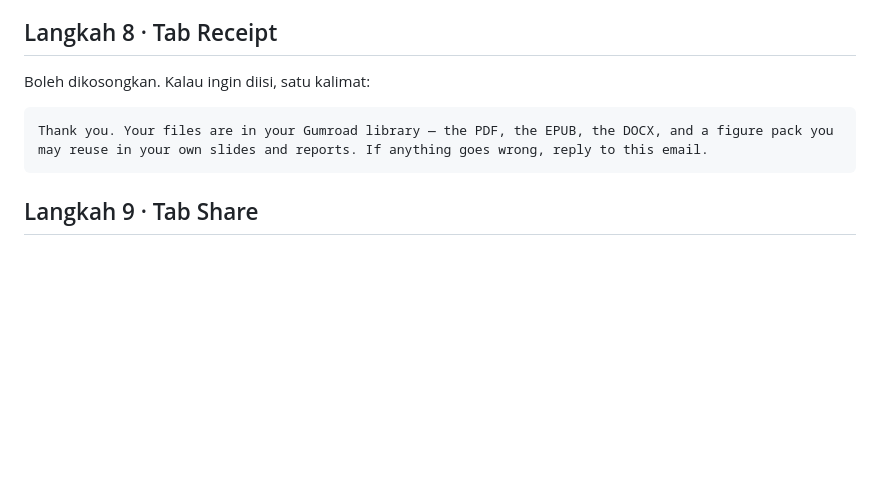
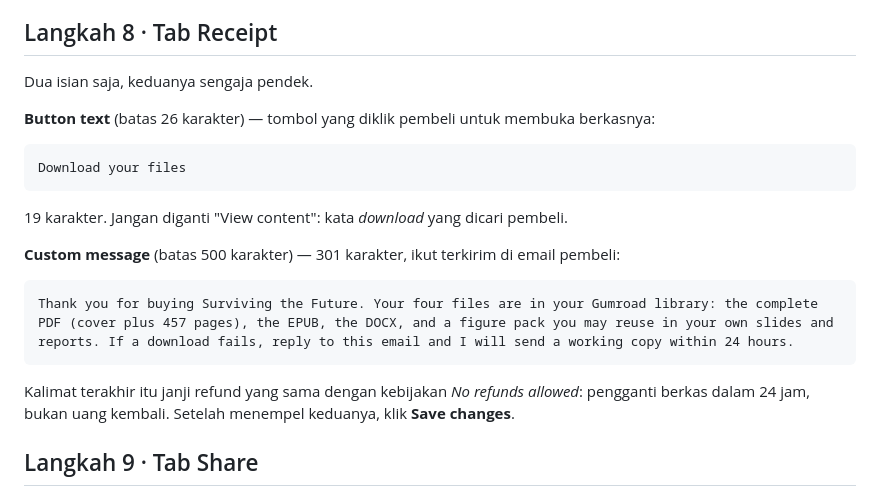
Before and after one commit to SetyoWisodo/SetyoWisodo, a Markdown page: PANDUAN_PRODUK.md, the part around the change. Rendered like a GitHub page; blank space fills up the shorter version.

Commit message:
Langkah 8: teks tab Receipt yang dipakai (button 19 kar., pesan 301 kar.)
Co-authored-by: arena-agent <297053741+arena-agent@users.noreply.github.com>

````diff
--- a/PANDUAN_PRODUK.md
+++ b/PANDUAN_PRODUK.md
@@ -260,11 +260,23 @@ Nama berkas sudah terisi otomatis dari zip — biarkan apa adanya:
 
 ## Langkah 8 · Tab Receipt
 
-Boleh dikosongkan. Kalau ingin diisi, satu kalimat:
+Dua isian saja, keduanya sengaja pendek.
+
+**Button text** (batas 26 karakter) — tombol yang diklik pembeli untuk membuka berkasnya:
 
 ```
-Thank you. Your files are in your Gumroad library — the PDF, the EPUB, the DOCX, and a figure pack you may reuse in your own slides and reports. If anything goes wrong, reply to this email.
+Download your files
 ```
+
+19 karakter. Jangan diganti "View content": kata *download* yang dicari pembeli.
+
+**Custom message** (batas 500 karakter) — 301 karakter, ikut terkirim di email pembeli:
+
+```
+Thank you for buying Surviving the Future. Your four files are in your Gumroad library: the complete PDF (cover plus 457 pages), the EPUB, the DOCX, and a figure pack you may reuse in your own slides and reports. If a download fails, reply to this email and I will send a working copy within 24 hours.
+```
+
+Kalimat terakhir itu janji refund yang sama dengan kebijakan *No refunds allowed*: pengganti berkas dalam 24 jam, bukan uang kembali. Setelah menempel keduanya, klik **Save changes**.
 
 ## Langkah 9 · Tab Share
 
````
